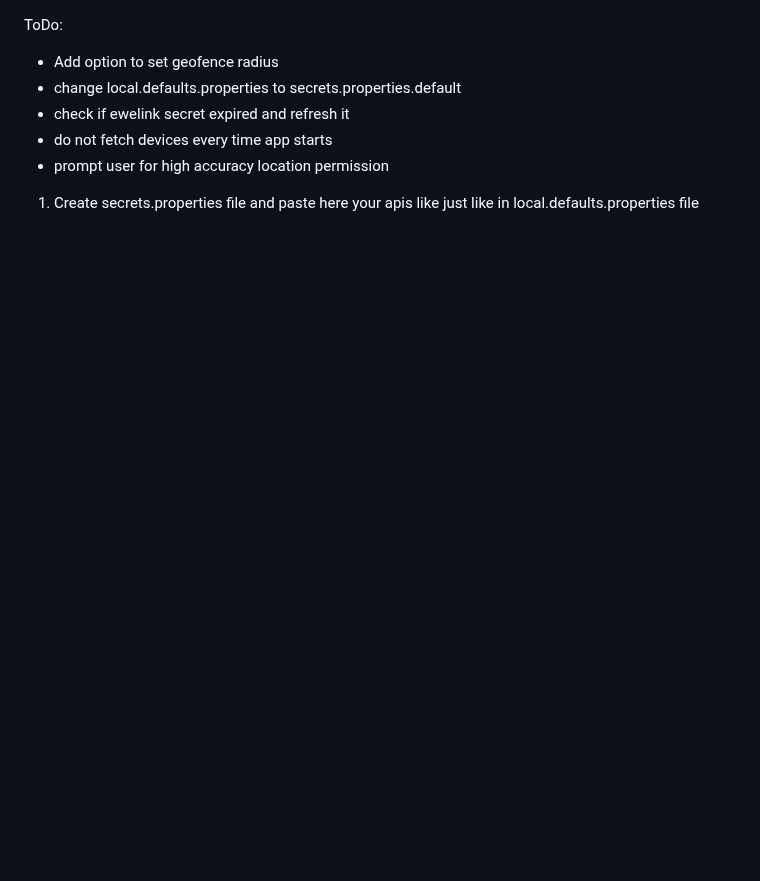
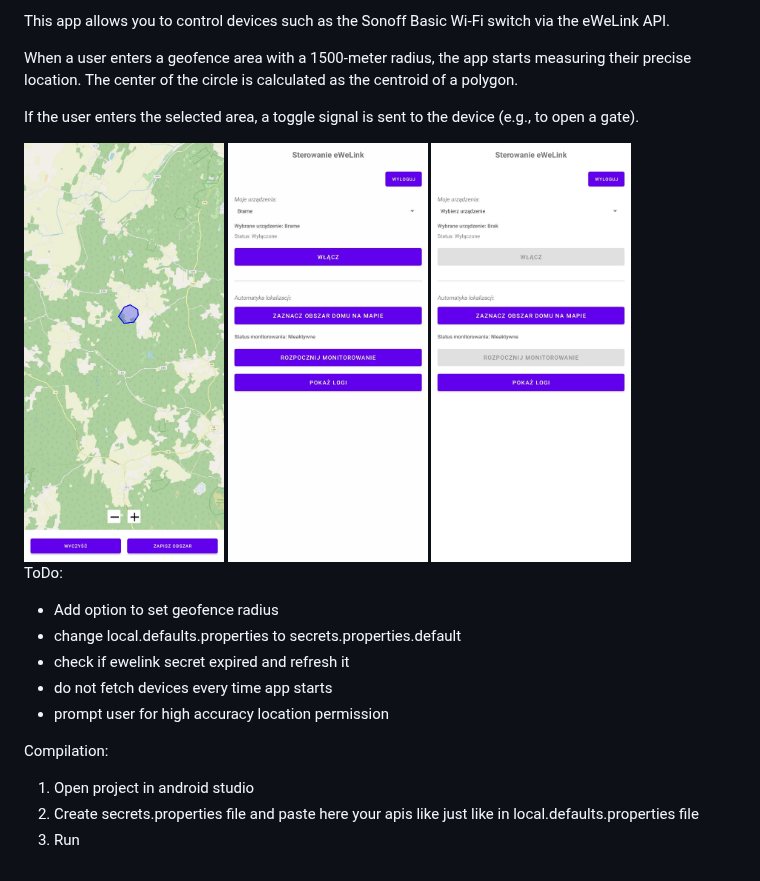
Before and after one commit to Eureto/AutoOpenGate, a Markdown page: README.md, the part around the change. Drawn GitHub-style; pictures changed too: AppScreenshots/1.jpg (added), AppScreenshots/2.jpg (added), AppScreenshots/3.jpg (added); blank space fills up the shorter version.

Commit message:
add description with screenshots

```diff
--- a/README.md
+++ b/README.md
@@ -1,3 +1,13 @@
+This app allows you to control devices such as the Sonoff Basic Wi-Fi switch via the eWeLink API.
+
+When a user enters a geofence area with a 1500-meter radius, the app starts measuring their precise location. The center of the circle is calculated as the centroid of a polygon.
+
+If the user enters the selected area, a toggle signal is sent to the device (e.g., to open a gate).
+
+<img src="AppScreenshots/1.jpg" width="200">
+<img src="AppScreenshots/2.jpg" width="200">
+<img src="AppScreenshots/3.jpg" width="200">
+
 ToDo:
 - Add option to set geofence radius
 - change local.defaults.properties to secrets.properties.default
@@ -5,4 +15,8 @@ ToDo:
 - do not fetch devices every time app starts
 - prompt user for high accuracy location permission
 
-1. Create secrets.properties file and paste here your apis like just like in local.defaults.properties file
+
+Compilation:
+1. Open project in android studio
+2. Create secrets.properties file and paste here your apis like just like in local.defaults.properties file
+3. Run
```
